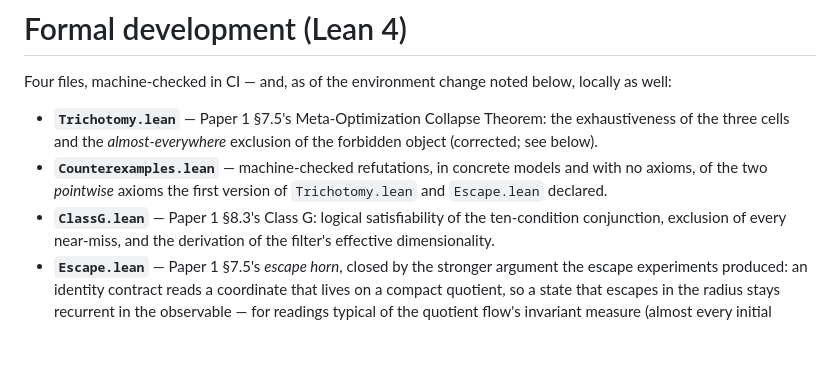
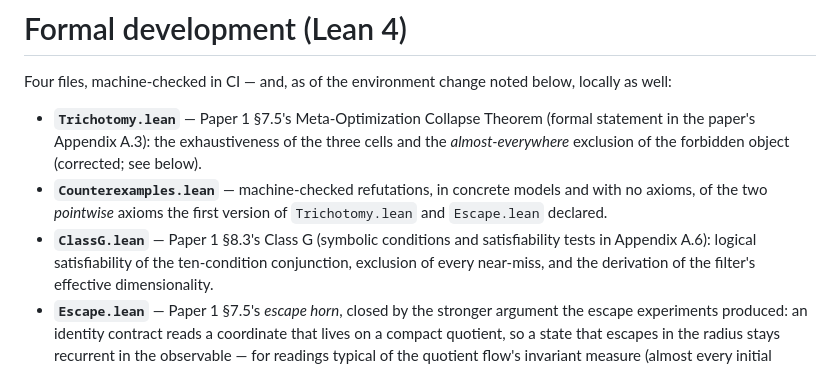
Before and after one commit to fcadusims-droid/ACADEMIC-JVP-WORK-, a Markdown page: formal/README.md, the part around the change. Drawn GitHub-style; blank space fills up the shorter version.

```diff
--- a/formal/README.md
+++ b/formal/README.md
@@ -3,13 +3,13 @@
 Four files, machine-checked in CI — and, as of the environment change noted below,
 locally as well:
 
-- **`Trichotomy.lean`** — Paper 1 §7.5's Meta-Optimization Collapse Theorem: the
+- **`Trichotomy.lean`** — Paper 1 §7.5's Meta-Optimization Collapse Theorem (formal statement in the paper's Appendix A.3): the
   exhaustiveness of the three cells and the *almost-everywhere* exclusion of the forbidden
   object (corrected; see below).
 - **`Counterexamples.lean`** — machine-checked refutations, in concrete models and with no
   axioms, of the two *pointwise* axioms the first version of `Trichotomy.lean` and
   `Escape.lean` declared.
-- **`ClassG.lean`** — Paper 1 §8.3's Class G: logical satisfiability of the
+- **`ClassG.lean`** — Paper 1 §8.3's Class G (symbolic conditions and satisfiability tests in Appendix A.6): logical satisfiability of the
   ten-condition conjunction, exclusion of every near-miss, and the derivation of the
   filter's effective dimensionality.
 - **`Escape.lean`** — Paper 1 §7.5's *escape horn*, closed by the stronger argument the
```
Also changed, not shown: RESULTS.md (+2 -1 lines).
